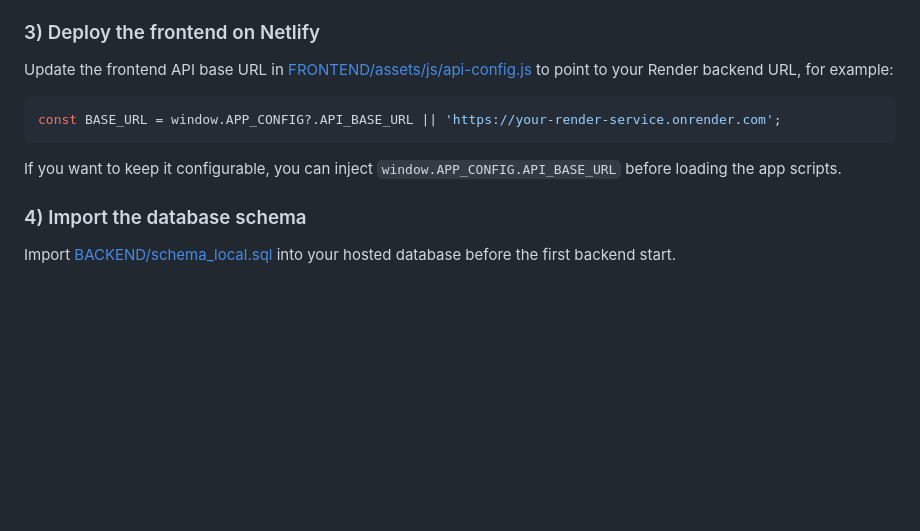
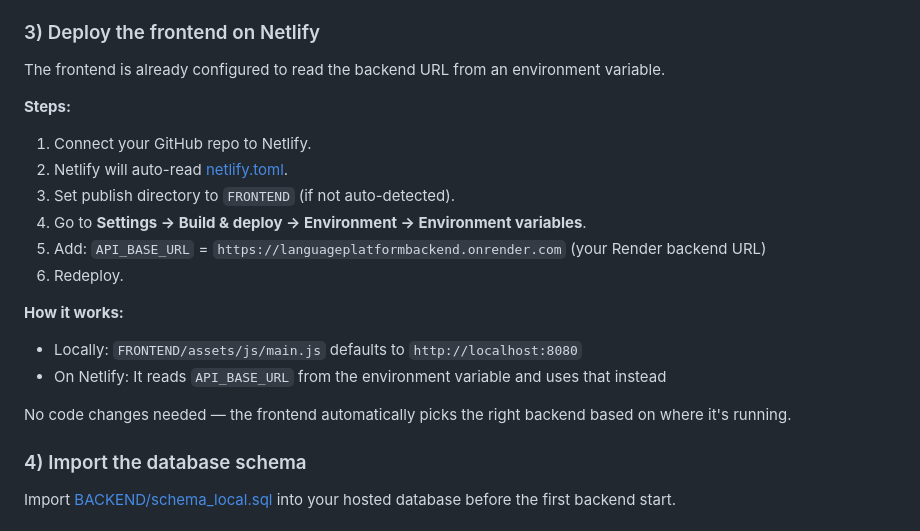
Before and after one commit to SilveiraGuilherme/LanguagePlatformApplication, a Markdown page: README.md, the part around the change. Drawn GitHub-style; blank space fills up the shorter version.

Commit message:
Update README to clarify Netlify deployment steps and environment variable usage for API base URL

````diff
--- a/README.md
+++ b/README.md
@@ -172,13 +172,21 @@ Suggested Render env values:
 
 ### 3) Deploy the frontend on Netlify
 
-Update the frontend API base URL in [FRONTEND/assets/js/api-config.js](FRONTEND/assets/js/api-config.js) to point to your Render backend URL, for example:
+The frontend is already configured to read the backend URL from an environment variable.
 
-```javascript
-const BASE_URL = window.APP_CONFIG?.API_BASE_URL || 'https://your-render-service.onrender.com';
-```
+**Steps:**
+1. Connect your GitHub repo to Netlify.
+2. Netlify will auto-read [netlify.toml](netlify.toml).
+3. Set publish directory to `FRONTEND` (if not auto-detected).
+4. Go to **Settings → Build & deploy → Environment → Environment variables**.
+5. Add: `API_BASE_URL` = `https://languageplatformbackend.onrender.com` (your Render backend URL)
+6. Redeploy.
 
-If you want to keep it configurable, you can inject `window.APP_CONFIG.API_BASE_URL` before loading the app scripts.
+**How it works:**
+- Locally: `FRONTEND/assets/js/main.js` defaults to `http://localhost:8080`
+- On Netlify: It reads `API_BASE_URL` from the environment variable and uses that instead
+
+No code changes needed — the frontend automatically picks the right backend based on where it's running.
 
 ### 4) Import the database schema
 
````
